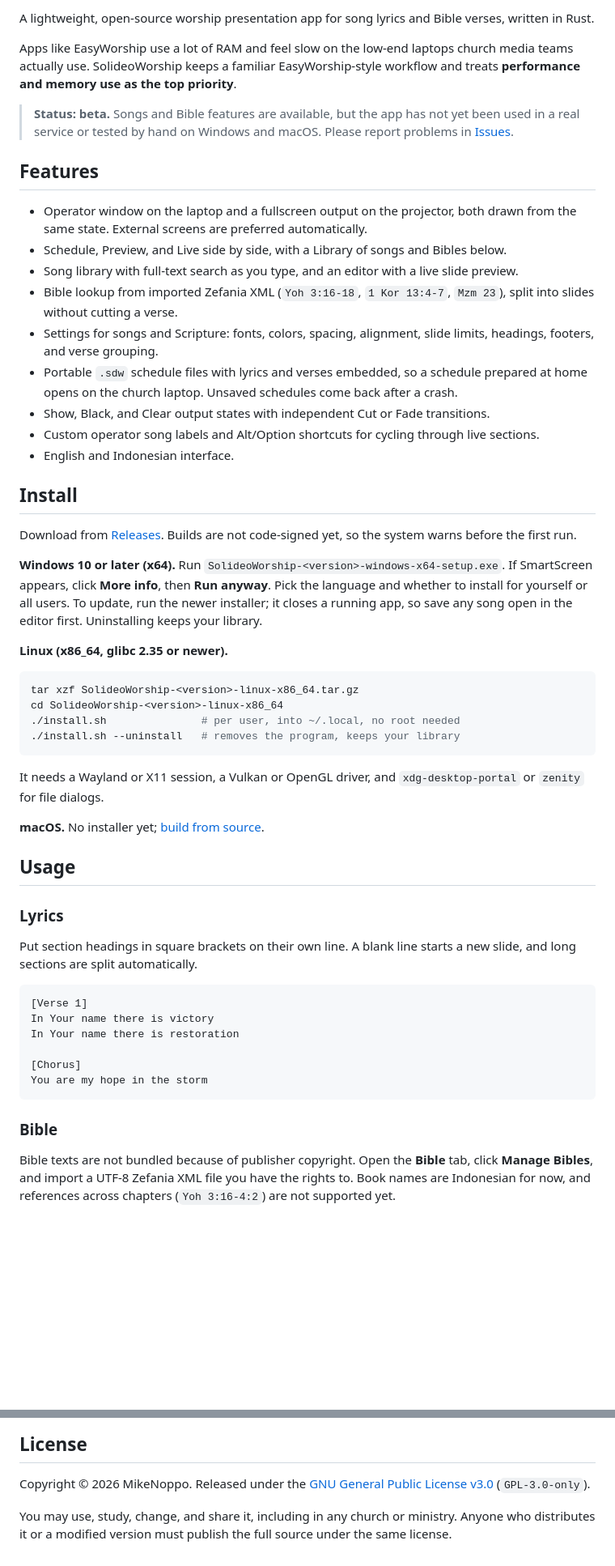
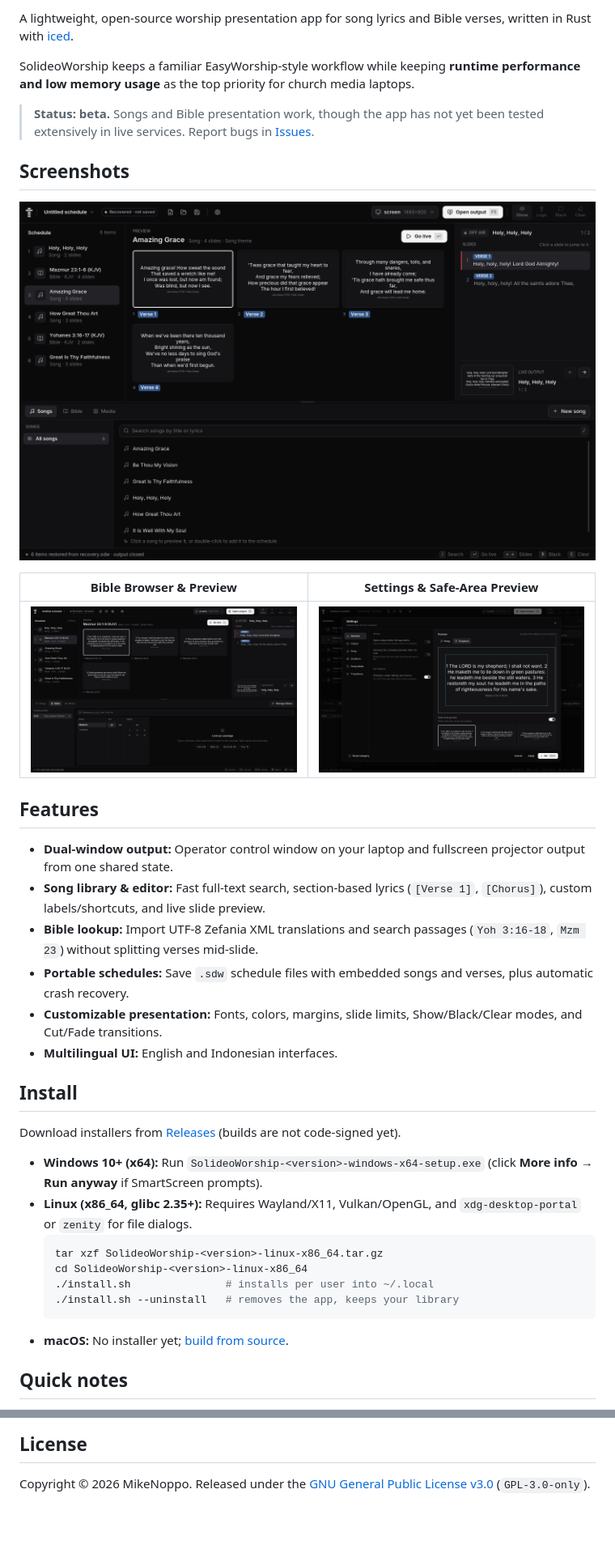
Before and after one commit to MikeNoppo/solideoworship-app, a Markdown page: README.md, 2 parts joined by grey strips. Shown at 81% size. GitHub-like rendering; pictures changed too: assets/screenshots/bible.png (added), assets/screenshots/main.png (added), assets/screenshots/settings.png (added); blank space fills up the shorter version.

Commit message:
docs(readme): condense readme and add banner and screenshots

````diff
--- a/README.md
+++ b/README.md
@@ -10,57 +10,42 @@
 
-A lightweight, open-source worship presentation app for song lyrics and Bible verses, written in Rust.
+A lightweight, open-source worship presentation app for song lyrics and Bible verses, written in Rust with [iced](https://iced.rs).
 
-Apps like EasyWorship use a lot of RAM and feel slow on the low-end laptops church media teams actually use. SolideoWorship keeps a familiar EasyWorship-style workflow and treats **performance and memory use as the top priority**.
+SolideoWorship keeps a familiar EasyWorship-style workflow while keeping **runtime performance and low memory usage** as the top priority for church media laptops.
 
-> **Status: beta.** Songs and Bible features are available, but the app has not yet been used in a real service or tested by hand on Windows and macOS. Please report problems in [Issues](https://github.com/MikeNoppo/solideoworship-app/issues).
+> **Status: beta.** Songs and Bible presentation work, though the app has not yet been tested extensively in live services. Report bugs in [Issues](https://github.com/MikeNoppo/solideoworship-app/issues).
+
+## Screenshots
+
+<p align="center">
+  <img src="assets/screenshots/main.png" alt="Control window with Schedule, Preview, Live, and Song Library" width="100%">
+</p>
+
+| Bible Browser & Preview | Settings & Safe-Area Preview |
+| --- | --- |
+| ![Bible browser and verse preview](assets/screenshots/bible.png) | ![Settings dialog with live preview and safe-area guides](assets/screenshots/settings.png) |
 
 ## Features
 
-- Operator window on the laptop and a fullscreen output on the projector, both drawn from the same state. External screens are preferred automatically.
-- Schedule, Preview, and Live side by side, with a Library of songs and Bibles below.
-- Song library with full-text search as you type, and an editor with a live slide preview.
-- Bible lookup from imported Zefania XML (`Yoh 3:16-18`, `1 Kor 13:4-7`, `Mzm 23`), split into slides without cutting a verse.
-- Settings for songs and Scripture: fonts, colors, spacing, alignment, slide limits, headings, footers, and verse grouping.
-- Portable `.sdw` schedule files with lyrics and verses embedded, so a schedule prepared at home opens on the church laptop. Unsaved schedules come back after a crash.
-- Show, Black, and Clear output states with independent Cut or Fade transitions.
-- Custom operator song labels and Alt/Option shortcuts for cycling through live sections.
-- English and Indonesian interface.
+- **Dual-window output:** Operator control window on your laptop and fullscreen projector output from one shared state.
+- **Song library & editor:** Fast full-text search, section-based lyrics (`[Verse 1]`, `[Chorus]`), custom labels/shortcuts, and live slide preview.
+- **Bible lookup:** Import UTF-8 Zefania XML translations and search passages (`Yoh 3:16-18`, `Mzm 23`) without splitting verses mid-slide.
+- **Portable schedules:** Save `.sdw` schedule files with embedded songs and verses, plus automatic crash recovery.
+- **Customizable presentation:** Fonts, colors, margins, slide limits, Show/Black/Clear modes, and Cut/Fade transitions.
+- **Multilingual UI:** English and Indonesian interfaces.
 
 ## Install
 
-Download from [Releases](https://github.com/MikeNoppo/solideoworship-app/releases). Builds are not code-signed yet, so the system warns before the first run.
+Download installers from [Releases](https://github.com/MikeNoppo/solideoworship-app/releases) (builds are not code-signed yet).
 
-**Windows 10 or later (x64).** Run `SolideoWorship-<version>-windows-x64-setup.exe`. If SmartScreen appears, click **More info**, then **Run anyway**. Pick the language and whether to install for yourself or all users. To update, run the newer installer; it closes a running app, so save any song open in the editor first. Uninstalling keeps your library.
+- **Windows 10+ (x64):** Run `SolideoWorship-<version>-windows-x64-setup.exe` (click **More info → Run anyway** if SmartScreen prompts).
+- **Linux (x86_64, glibc 2.35+):** Requires Wayland/X11, Vulkan/OpenGL, and `xdg-desktop-portal` or `zenity` for file dialogs.
+  ```sh
+  tar xzf SolideoWorship-<version>-linux-x86_64.tar.gz
+  cd SolideoWorship-<version>-linux-x86_64
+  ./install.sh               # installs per user into ~/.local
+  ./install.sh --uninstall   # removes the app, keeps your library
+  ```
+- **macOS:** No installer yet; [build from source](#building-from-source).
 
-**Linux (x86_64, glibc 2.35 or newer).**
+## Quick notes
 
-```sh
-tar xzf SolideoWorship-<version>-linux-x86_64.tar.gz
-cd SolideoWorship-<version>-linux-x86_64
-./install.sh               # per user, into ~/.local, no root needed
-./install.sh --uninstall   # removes the program, keeps your library
-```
-
-It needs a Wayland or X11 session, a Vulkan or OpenGL driver, and `xdg-desktop-portal` or `zenity` for file dialogs.
-
-**macOS.** No installer yet; [build from source](#building-from-source).
-
-## Usage
-
-### Lyrics
-
-Put section headings in square brackets on their own line. A blank line starts a new slide, and long sections are split automatically.
-
-```
-[Verse 1]
-In Your name there is victory
-In Your name there is restoration
-
-[Chorus]
-You are my hope in the storm
-```
-
-### Bible
-
-Bible texts are not bundled because of publisher copyright. Open the **Bible** tab, click **Manage Bibles**, and import a UTF-8 Zefania XML file you have the rights to. Book names are Indonesian for now, and references across chapters (`Yoh 3:16-4:2`) are not supported yet.
-
@@ -114,5 +70,3 @@ Planned after the MVP: background images and video, Bible book names per languag
 ## License
 
 Copyright © 2026 MikeNoppo. Released under the [GNU General Public License v3.0](LICENSE) (`GPL-3.0-only`).
-
-You may use, study, change, and share it, including in any church or ministry. Anyone who distributes it or a modified version must publish the full source under the same license.
````
Also changed, not shown: other parts of README.md (+14 -43 lines), 1 other file.
